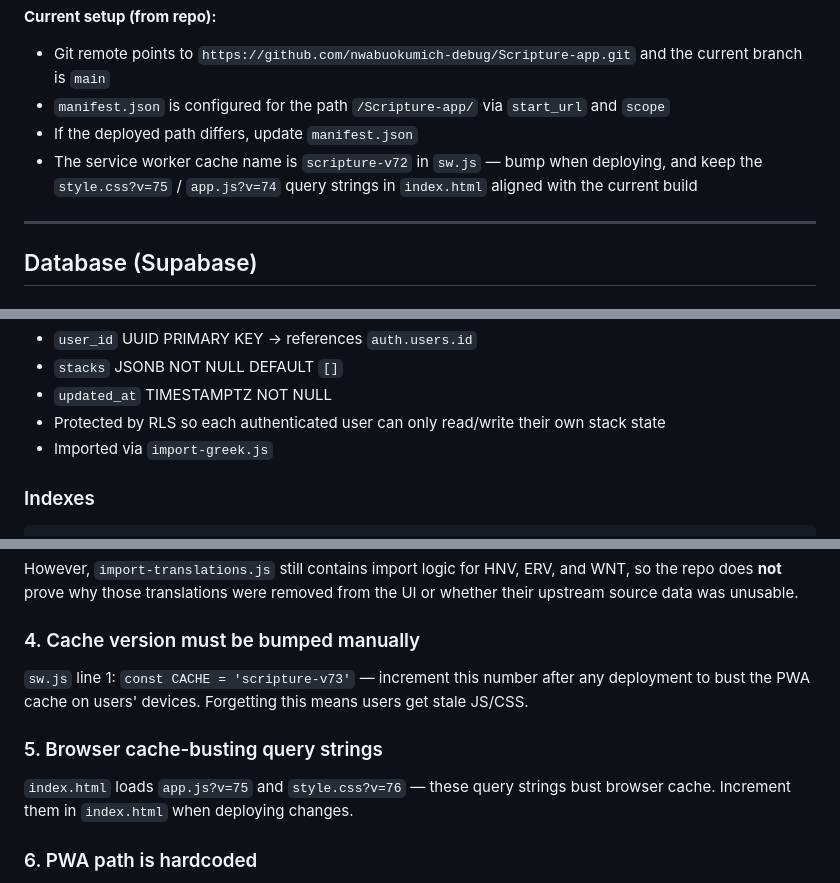
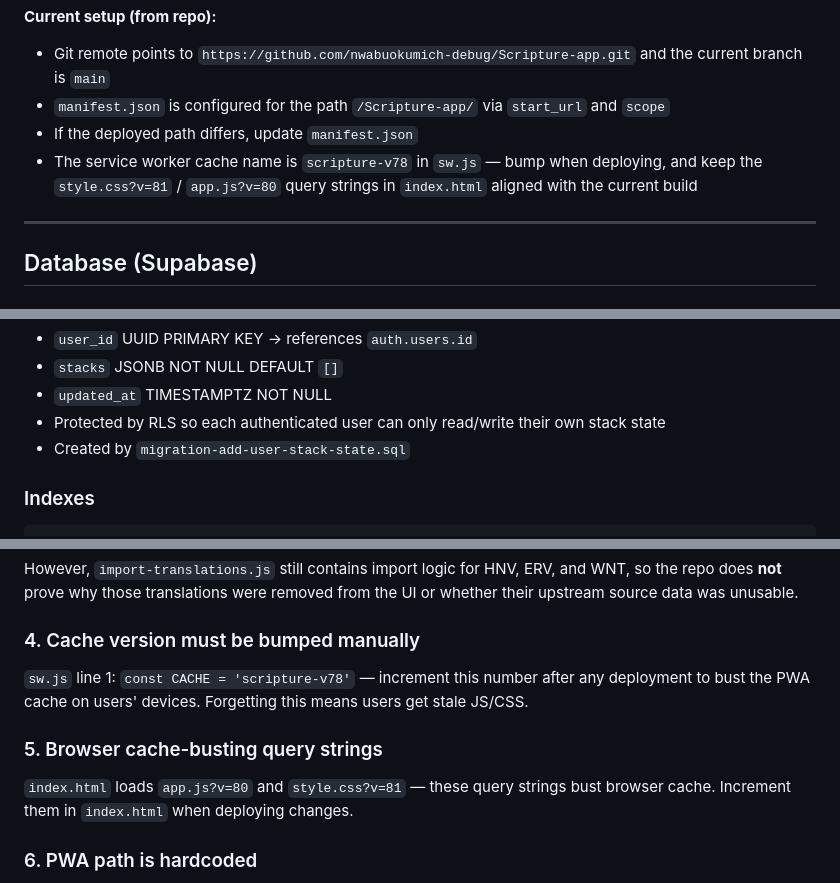
Before and after one commit to nwabuokumich-debug/Scripture-app, a Markdown page: CODEX_HANDOFF.md, 3 parts joined by grey strips. Rendered like a GitHub page.

````diff
--- a/CODEX_HANDOFF.md
+++ b/CODEX_HANDOFF.md
@@ -66,7 +95,7 @@ The anon key is fine to be public (it's a "publishable" key). The service key by
 - Git remote points to `https://github.com/nwabuokumich-debug/Scripture-app.git` and the current branch is `main`
 - `manifest.json` is configured for the path `/Scripture-app/` via `start_url` and `scope`
 - If the deployed path differs, update `manifest.json`
-- The service worker cache name is `scripture-v72` in `sw.js` — bump when deploying, and keep the `style.css?v=75` / `app.js?v=74` query strings in `index.html` aligned with the current build
+- The service worker cache name is `scripture-v78` in `sw.js` — bump when deploying, and keep the `style.css?v=81` / `app.js?v=80` query strings in `index.html` aligned with the current build
 
 ---
 
@@ -99,7 +128,7 @@ The anon key is fine to be public (it's a "publishable" key). The service key by
 - `stacks` JSONB NOT NULL DEFAULT `[]`
 - `updated_at` TIMESTAMPTZ NOT NULL
 - Protected by RLS so each authenticated user can only read/write their own stack state
-- Imported via `import-greek.js`
+- Created by `migration-add-user-stack-state.sql`
 
 ### Indexes
 ```sql
@@ -209,10 +240,10 @@ HNV, ERV, and WNT are not in the current `TRANSLATIONS` list in `app.js`, and `a
 However, `import-translations.js` still contains import logic for HNV, ERV, and WNT, so the repo does **not** prove why those translations were removed from the UI or whether their upstream source data was unusable.
 
 ### 4. Cache version must be bumped manually
-`sw.js` line 1: `const CACHE = 'scripture-v73'` — increment this number after any deployment to bust the PWA cache on users' devices. Forgetting this means users get stale JS/CSS.
+`sw.js` line 1: `const CACHE = 'scripture-v78'` — increment this number after any deployment to bust the PWA cache on users' devices. Forgetting this means users get stale JS/CSS.
 
 ### 5. Browser cache-busting query strings
-`index.html` loads `app.js?v=75` and `style.css?v=76` — these query strings bust browser cache. Increment them in `index.html` when deploying changes.
+`index.html` loads `app.js?v=80` and `style.css?v=81` — these query strings bust browser cache. Increment them in `index.html` when deploying changes.
 
 ### 6. PWA path is hardcoded
 `manifest.json` has `"start_url": "/Scripture-app/"` and `"scope": "/Scripture-app/"`. If the app ever moves to a different URL path, both values must be updated or the PWA install will break.
````
Also changed, not shown: other parts of CODEX_HANDOFF.md (+39 -3 lines).
